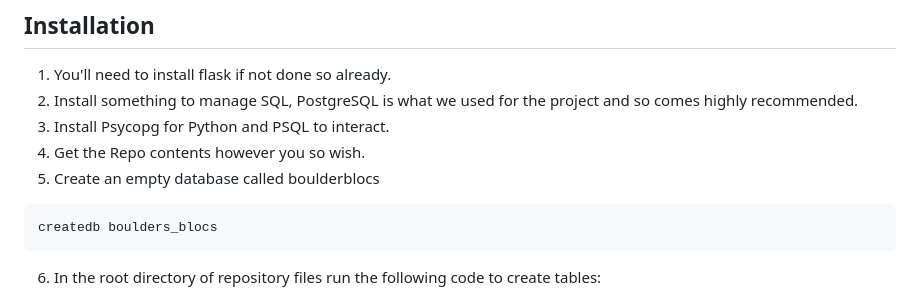
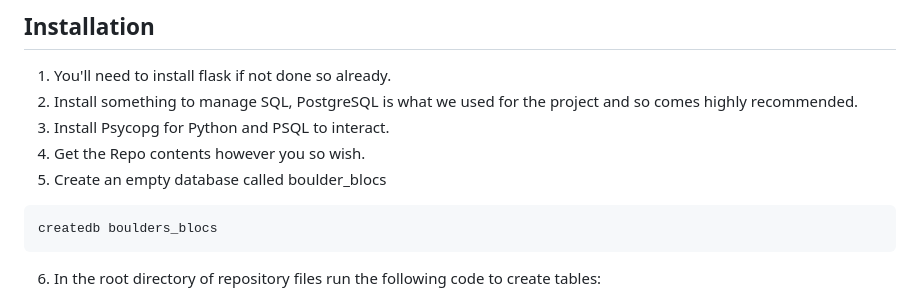
Before and after one commit to AbiJays/Boulder_Logs, a Markdown page: README.md, the part around the change. GitHub-like rendering.

````diff
--- a/README.md
+++ b/README.md
@@ -28,7 +28,7 @@ There is a lot I would love to build onto the bare bones of the application in i
 2. Install something to manage SQL, PostgreSQL is what we used for the project and so comes highly recommended.
 3. Install Psycopg for Python and PSQL to interact.
 4. Get the Repo contents however you so wish.
-5. Create an empty database called boulderblocs
+5. Create an empty database called boulder_blocs
 ```bash
 createdb boulders_blocs
 ```
````
